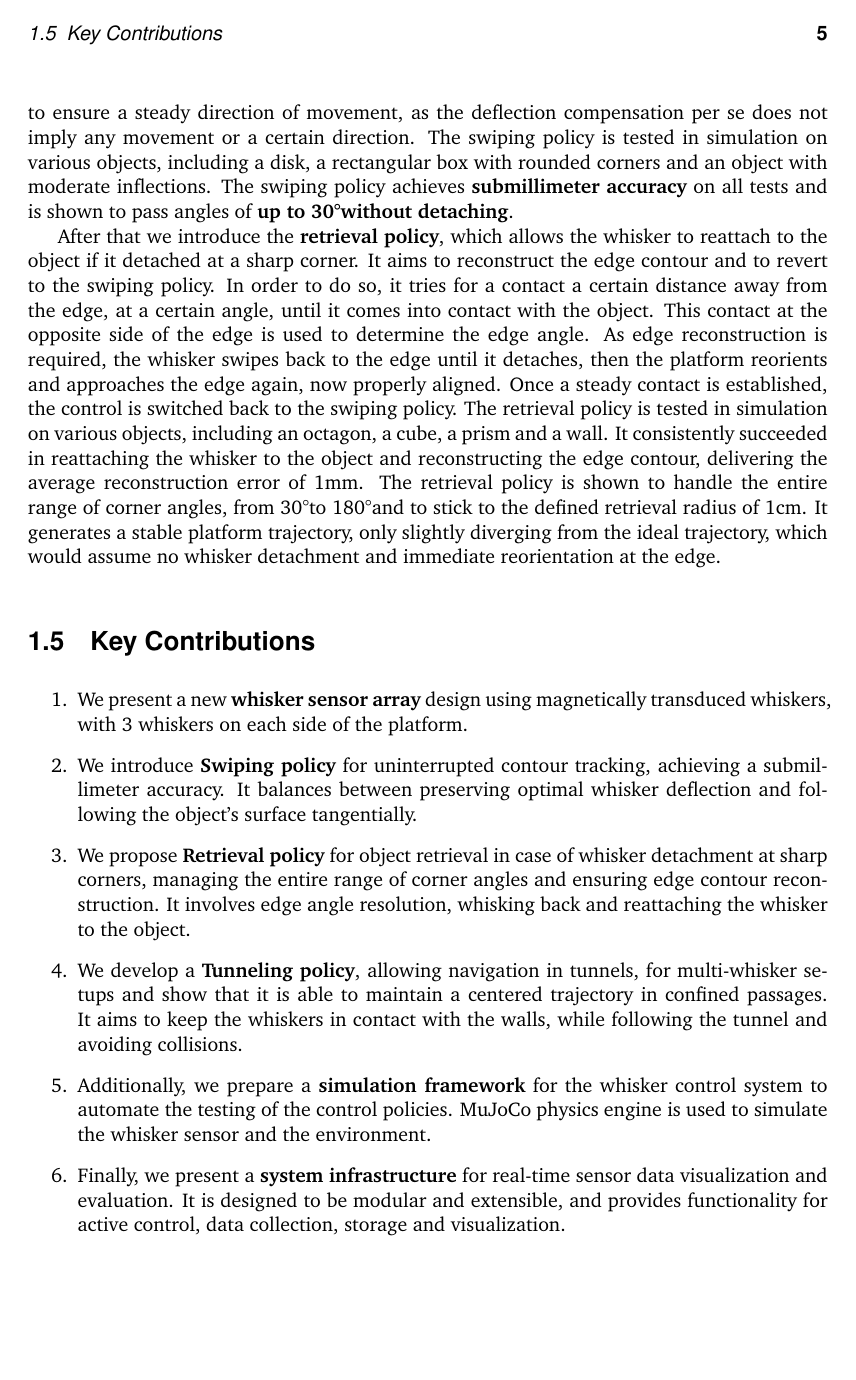
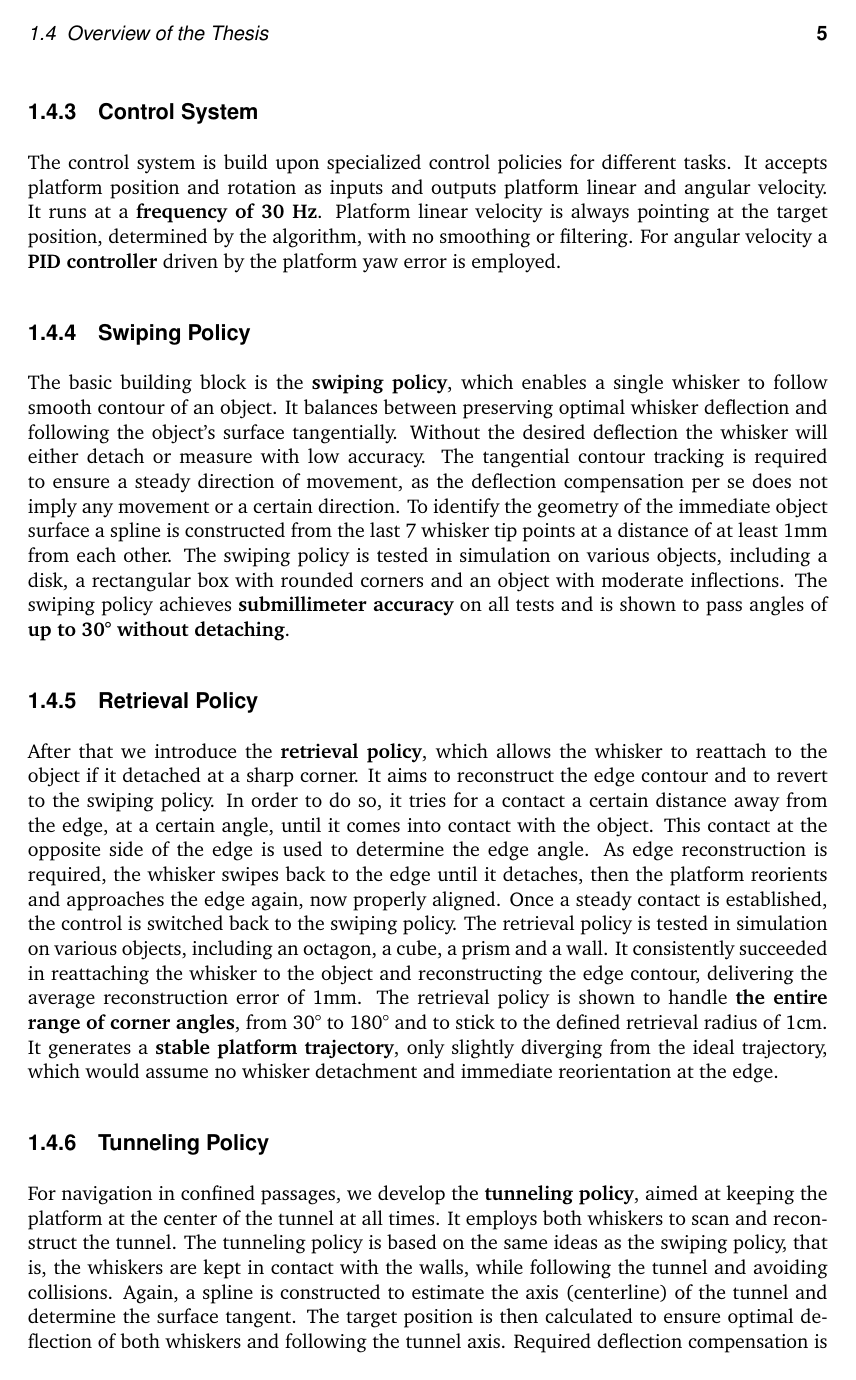
Before and after one commit to SVDouble/RatteChan, LaTeX slides (thesis/thesis.tex, which reads thesis/source/introduction.tex): page 13 of 52 before the commit and page 13 of 54 after it. Compiled offline with pdfLaTeX; a missing font is replaced by an installed copy or a similar font; a LaTeX package or settings file that is missing is left out.

Commit message:
feat(thesis): added tunneling policy to the overview

```diff
--- a/thesis/source/introduction.tex
+++ b/thesis/source/introduction.tex
@@ -120,17 +127,21 @@ A massive platform with two integrated whisker from left and right sides is set
 
+\subsection{Control System}
 The control system is build upon specialized control policies for different tasks.
 It accepts platform position and rotation as inputs and outputs platform linear and angular velocity.
 It runs at a \textbf{frequency of 30 Hz}.
 Platform linear velocity is always pointing at the target position, determined by the algorithm, with no smoothing or filtering.
 For angular velocity a \textbf{PID controller} driven by the platform yaw error is employed.
 
+\subsection{Swiping Policy}
 The basic building block is the \textbf{swiping policy}, which enables a single whisker to follow smooth contour of an object.
 It balances between preserving optimal whisker deflection and following the object's surface tangentially.
 Without the desired deflection the whisker will either detach or measure with low accuracy.
 The tangential contour tracking is required to ensure a steady direction of movement, as the deflection compensation per se does not imply any movement or a certain direction.
+To identify the geometry of the immediate object surface a spline is constructed from the last 7 whisker tip points at a distance of at least 1mm from each other.
 The swiping policy is tested in simulation on various objects, including a disk, a rectangular box with rounded corners and an object with moderate inflections.
-The swiping policy achieves \textbf{submillimeter accuracy} on all tests and is shown to pass angles of \textbf{up to 30\degree without detaching}.
+The swiping policy achieves \textbf{submillimeter accuracy} on all tests and is shown to pass angles of \textbf{up to 30\degree{} without detaching}.
 
+\subsection{Retrieval Policy}
 After that we introduce the \textbf{retrieval policy}, which allows the whisker to reattach to the object if it detached at a sharp corner.
 It aims to reconstruct the edge contour and to revert to the swiping policy.
 In order to do so, it tries for a contact a certain distance away from the edge, at a certain angle, until it comes into contact with the object.
@@ -139,5 +150,13 @@ As edge reconstruction is required, the whisker swipes back to the edge until it
 Once a steady contact is established, the control is switched back to the swiping policy.
 The retrieval policy is tested in simulation on various objects, including an octagon, a cube, a prism and a wall.
 It consistently succeeded in reattaching the whisker to the object and reconstructing the edge contour, delivering the average reconstruction error of 1mm.
-The retrieval policy is shown to handle the entire range of corner angles, from 30\degree to 180\degree and to stick to the defined retrieval radius of 1cm.
-It generates a stable platform trajectory, only slightly diverging from the ideal trajectory, which would assume no whisker detachment and immediate reorientation at the edge.
+The retrieval policy is shown to handle \textbf{the entire range of corner angles}, from 30\degree{} to 180\degree{} and to stick to the defined retrieval radius of 1cm.
+It generates a \textbf{stable platform trajectory}, only slightly diverging from the ideal trajectory, which would assume no whisker detachment and immediate reorientation at the edge.
+
+\subsection{Tunneling Policy}
+For navigation in confined passages, we develop the \textbf{tunneling policy}, aimed at keeping the platform at the center of the tunnel at all times.
+It employs both whiskers to scan and reconstruct the tunnel.
+The tunneling policy is based on the same ideas as the swiping policy, that is, the whiskers are kept in contact with the walls, while following the tunnel and avoiding collisions.
+Again, a spline is constructed to estimate the axis (centerline) of the tunnel and determine the surface tangent.
+The target position is then calculated to ensure optimal deflection of both whiskers and following the tunnel axis.
+Required deflection compensation is quantified by the so-called \enquote{pull} in the normal direction.
@@ -145,9 +189,6 @@ It generates a stable platform trajectory, only slightly diverging from the idea
 \section{Key Contributions}
 
 \begin{enumerate}
-    \item We present a new \textbf{whisker sensor array} design using magnetically transduced whiskers, with 3 whiskers on each side of the platform.
-    \item We introduce \textbf{Swiping policy} for uninterrupted contour tracking, achieving a submillimeter accuracy.
-    It balances between preserving optimal whisker deflection and following the object's surface tangentially.
     \item We propose \textbf{Retrieval policy} for object retrieval in case of whisker detachment at sharp corners, managing the entire range of corner angles and ensuring edge contour reconstruction.
     It involves edge angle resolution, whisking back and reattaching the whisker to the object.
     \item We develop a \textbf{Tunneling policy}, allowing navigation in tunnels, for multi-whisker setups and show that it is able to maintain a centered trajectory in confined passages.
@@ -155,5 +197,3 @@ It generates a stable platform trajectory, only slightly diverging from the idea
     \item Additionally, we prepare a \textbf{simulation framework} for the whisker control system to automate the testing of the control policies.
     MuJoCo physics engine is used to simulate the whisker sensor and the environment.
-    \item Finally, we present a \textbf{system infrastructure} for real-time sensor data visualization and evaluation.
-    It is designed to be modular and extensible, and provides functionality for active control, data collection, storage and visualization.
 \end{enumerate}
```
Also changed, not shown: thesis/thesis.tex (+1 -1 lines), thesis/source/introduction.tex (35 more changed lines).
